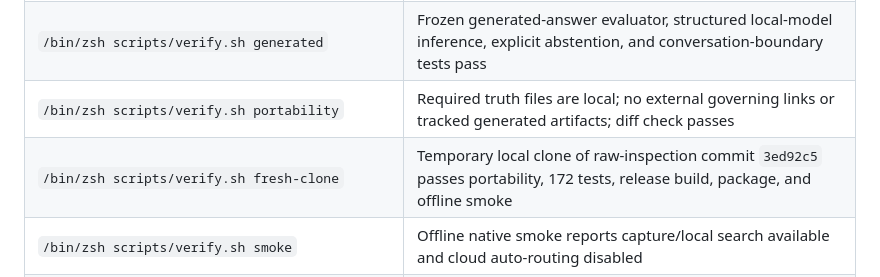
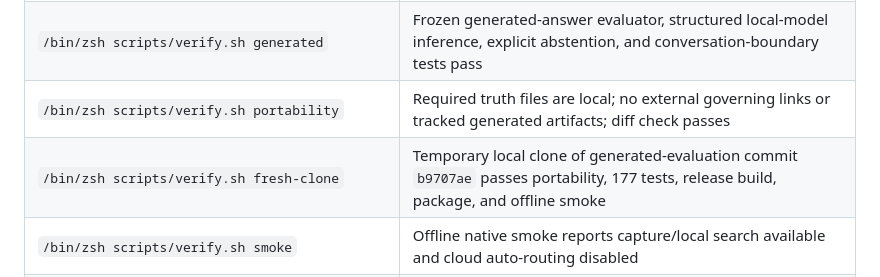
Before and after one commit to deesatzed/CAM_Assistant, a Markdown page: docs/VERIFICATION_REPORT.md, the part around the change. Drawn GitHub-style.

```diff
--- a/docs/VERIFICATION_REPORT.md
+++ b/docs/VERIFICATION_REPORT.md
@@ -11,7 +11,7 @@ GOAL_FINISH_WIKI outcome is not yet proven or complete.
 | `CAM_ASSISTANT_SKIP_FRESH_CLONE=1 /bin/zsh scripts/verify.sh all` | Repository portability gate plus 177 tests pass; native app and CLI release build pass |
 | `/bin/zsh scripts/verify.sh generated` | Frozen generated-answer evaluator, structured local-model inference, explicit abstention, and conversation-boundary tests pass |
 | `/bin/zsh scripts/verify.sh portability` | Required truth files are local; no external governing links or tracked generated artifacts; diff check passes |
-| `/bin/zsh scripts/verify.sh fresh-clone` | Temporary local clone of raw-inspection commit `3ed92c5` passes portability, 172 tests, release build, package, and offline smoke |
+| `/bin/zsh scripts/verify.sh fresh-clone` | Temporary local clone of generated-evaluation commit `b9707ae` passes portability, 177 tests, release build, package, and offline smoke |
 | `/bin/zsh scripts/verify.sh smoke` | Offline native smoke reports capture/local search available and cloud auto-routing disabled |
 | `/bin/zsh scripts/verify.sh package` | Builds unsigned `artifacts/CAM Assistant.app`; `Info.plist` validates |
 | Native accessibility inspection of `artifacts/CAM Assistant.app` | Launches the packaged app and exposes local chat/capture controls plus `Global hotkeys active` |
```
Also changed, not shown: PROGRESS.md (+3 -0 lines).
